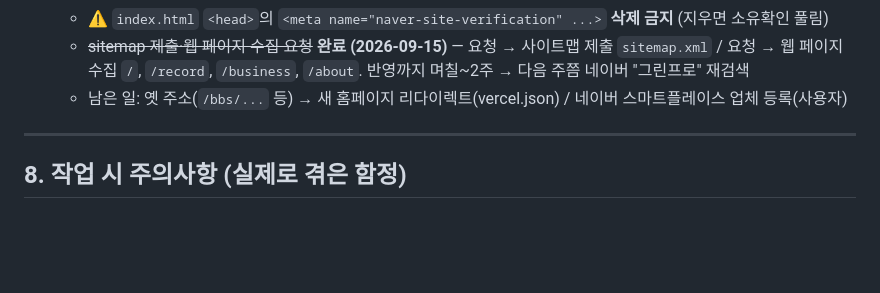
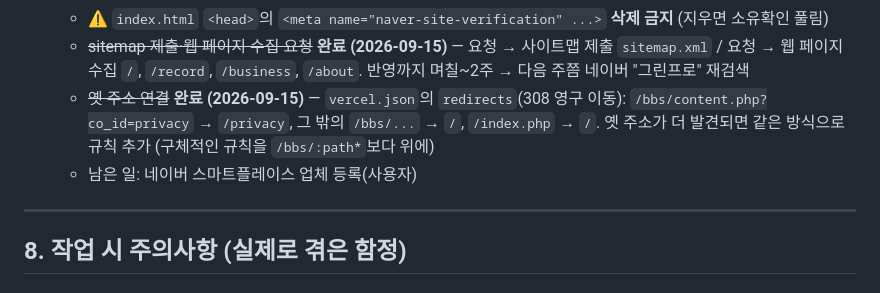
Before and after one commit to tjrdlsdn-bit/greenpro_mobile-monitoring-, a Markdown page: CLAUDE.md, the part around the change. Drawn GitHub-style; blank space fills up the shorter version.

Commit message:
CLAUDE.md에 옛 주소 리다이렉트 완료 기록
Co-Authored-By: Claude Opus 5 <noreply@anthropic.com>

```diff
--- a/CLAUDE.md
+++ b/CLAUDE.md
@@ -146,7 +146,8 @@ ffmpeg -i 원본.png -q:v 3 assets/img/case-이름.jpg
    - ~~서치어드바이저 사이트 등록·소유확인~~ **완료 (2026-09-15)** — 사용자 네이버 계정, `https://www.greenpro.co.kr`, HTML 태그 방식
    - ⚠️ `index.html` `<head>`의 `<meta name="naver-site-verification" ...>` **삭제 금지** (지우면 소유확인 풀림)
    - ~~sitemap 제출·웹 페이지 수집 요청~~ **완료 (2026-09-15)** — 요청 → 사이트맵 제출 `sitemap.xml` / 요청 → 웹 페이지 수집 `/`, `/record`, `/business`, `/about`. 반영까지 며칠~2주 → 다음 주쯤 네이버 "그린프로" 재검색
-   - 남은 일: 옛 주소(`/bbs/...` 등) → 새 홈페이지 리다이렉트(vercel.json) / 네이버 스마트플레이스 업체 등록(사용자)
+   - ~~옛 주소 연결~~ **완료 (2026-09-15)** — `vercel.json`의 `redirects`(308 영구 이동): `/bbs/content.php?co_id=privacy` → `/privacy`, 그 밖의 `/bbs/...` → `/`, `/index.php` → `/`. 옛 주소가 더 발견되면 같은 방식으로 규칙 추가 (구체적인 규칙을 `/bbs/:path*`보다 위에)
+   - 남은 일: 네이버 스마트플레이스 업체 등록(사용자)
 
 ---
 
```
